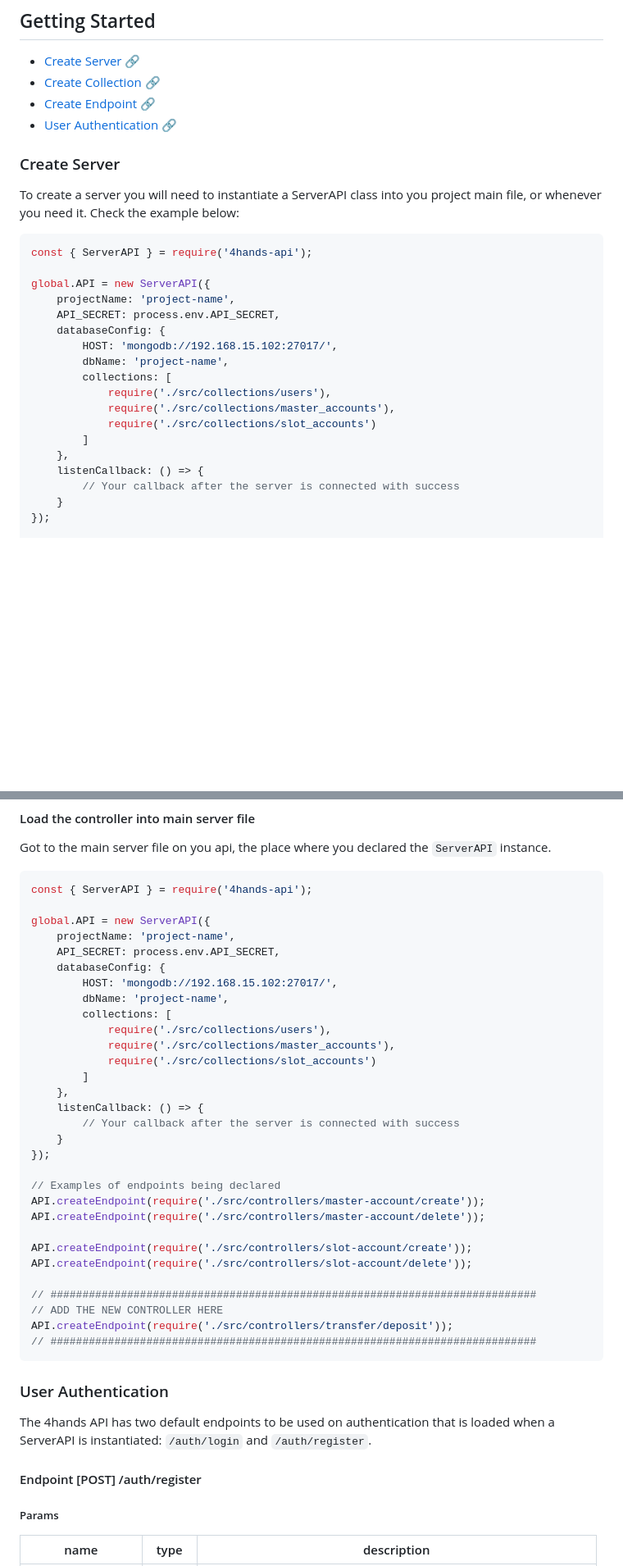
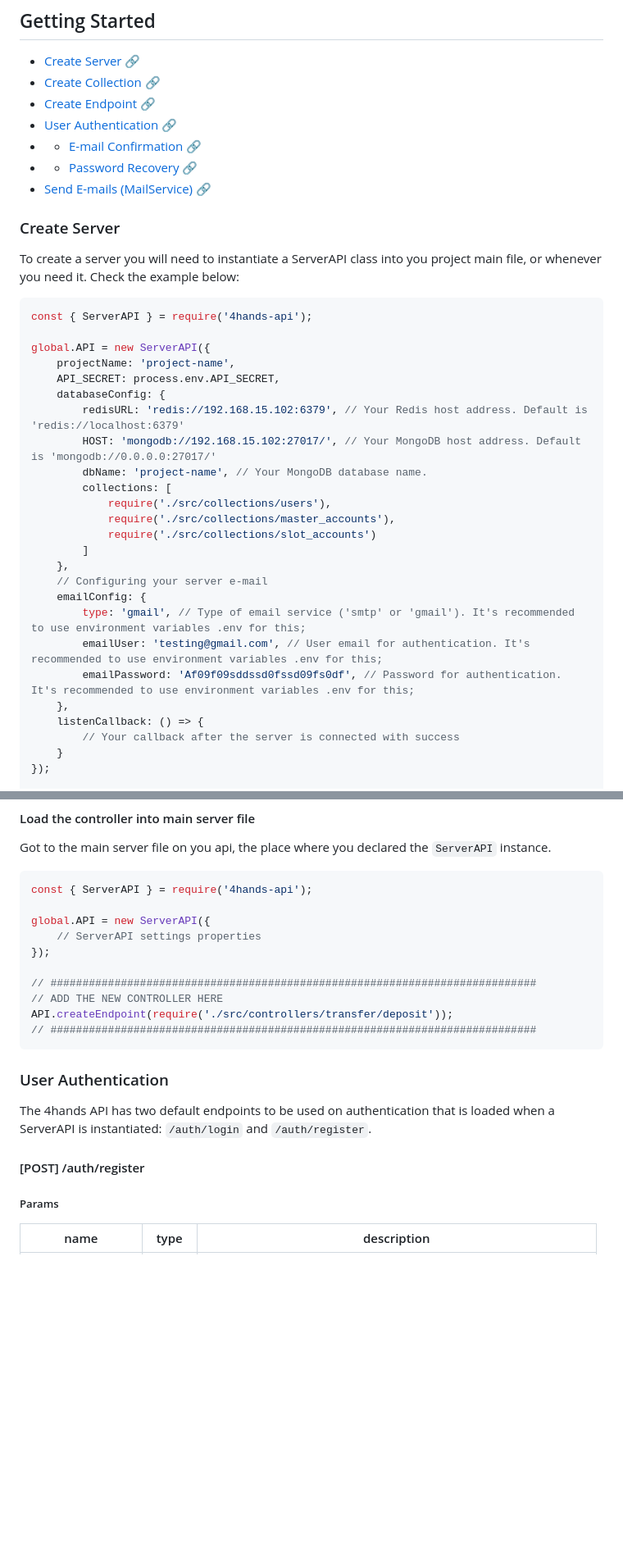
Before and after one commit to FelipeRamosDev/4hands-api, a Markdown page: README.md, 2 parts joined by grey strips. Shown at 82% size. Drawn GitHub-style; blank space fills up the shorter version.

```diff
--- a/README.md
+++ b/README.md
@@ -20,6 +21,9 @@ With the database running, follow the next steps:
 - [Create Collection 🔗](https://github.com/FelipeRamosDev/4hands-api#create-collection)
 - [Create Endpoint 🔗](https://github.com/FelipeRamosDev/4hands-api#create-endpoint)
 - [User Authentication 🔗](https://github.com/FelipeRamosDev/4hands-api#user-authentication)
+- - [E-mail Confirmation 🔗](https://github.com/FelipeRamosDev/4hands-api#sign-up-e-mail-confirmation)
+- - [Password Recovery 🔗](https://github.com/FelipeRamosDev/4hands-api#password-recovery)
+- [Send E-mails (MailService) 🔗](https://github.com/FelipeRamosDev/4hands-api#Send-e-mails-mailservice)
 
 ### Create Server
 To create a server you will need to instantiate a ServerAPI class into you project main file, or whenever you need it. Check the example below:
@@ -31,13 +35,20 @@ global.API = new ServerAPI({
     projectName: 'project-name',
     API_SECRET: process.env.API_SECRET,
     databaseConfig: {
-        HOST: 'mongodb://192.168.15.102:27017/',
-        dbName: 'project-name',
+        redisURL: 'redis://192.168.15.102:6379', // Your Redis host address. Default is 'redis://localhost:6379'
+        HOST: 'mongodb://192.168.15.102:27017/', // Your MongoDB host address. Default is 'mongodb://0.0.0.0:27017/'
+        dbName: 'project-name', // Your MongoDB database name.
         collections: [
             require('./src/collections/users'),
             require('./src/collections/master_accounts'),
             require('./src/collections/slot_accounts')
         ]
+    },
+    // Configuring your server e-mail
+    emailConfig: {
+        type: 'gmail', // Type of email service ('smtp' or 'gmail'). It's recommended to use environment variables .env for this;
+        emailUser: 'testing@gmail.com', // User email for authentication. It's recommended to use environment variables .env for this;
+        emailPassword: 'Af09f09sddssd0fssd09fs0df', // Password for authentication. It's recommended to use environment variables .env for this;
     },
     listenCallback: () => {
         // Your callback after the server is connected with success
@@ -249,28 +260,8 @@ Got to the main server file on you api, the place where you declared the `Server
 const { ServerAPI } = require('4hands-api');
 
 global.API = new ServerAPI({
-    projectName: 'project-name',
-    API_SECRET: process.env.API_SECRET,
-    databaseConfig: {
-        HOST: 'mongodb://192.168.15.102:27017/',
-        dbName: 'project-name',
-        collections: [
-            require('./src/collections/users'),
-            require('./src/collections/master_accounts'),
-            require('./src/collections/slot_accounts')
-        ]
-    },
-    listenCallback: () => {
-        // Your callback after the server is connected with success
-    }
+    // ServerAPI settings properties
 });
-
-// Examples of endpoints being declared
-API.createEndpoint(require('./src/controllers/master-account/create'));
-API.createEndpoint(require('./src/controllers/master-account/delete'));
-
-API.createEndpoint(require('./src/controllers/slot-account/create'));
-API.createEndpoint(require('./src/controllers/slot-account/delete'));
 
 // ############################################################################
 // ADD THE NEW CONTROLLER HERE
@@ -281,7 +272,7 @@ API.createEndpoint(require('./src/controllers/transfer/deposit'));
 ### User Authentication
 The 4hands API has two default endpoints to be used on authentication that is loaded when a ServerAPI is instantiated: `/auth/login` and `/auth/register`.
 
-#### Endpoint [POST] /auth/register
+#### [POST] /auth/register
 ##### Params
 | name | type | description |
 | ---- | ---- | ----------- |
```
Also changed, not shown: other parts of README.md (+77 -5 lines).
